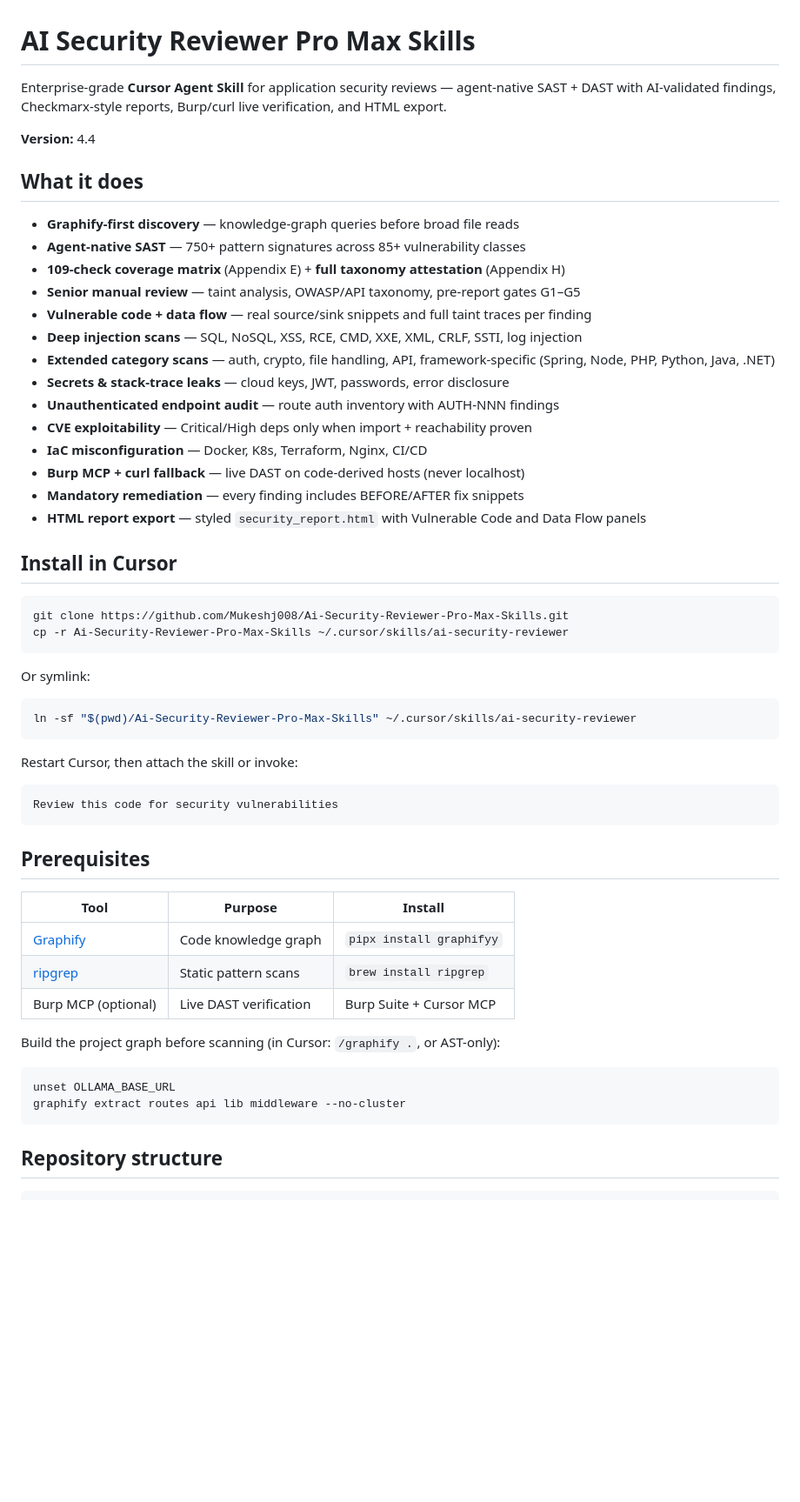
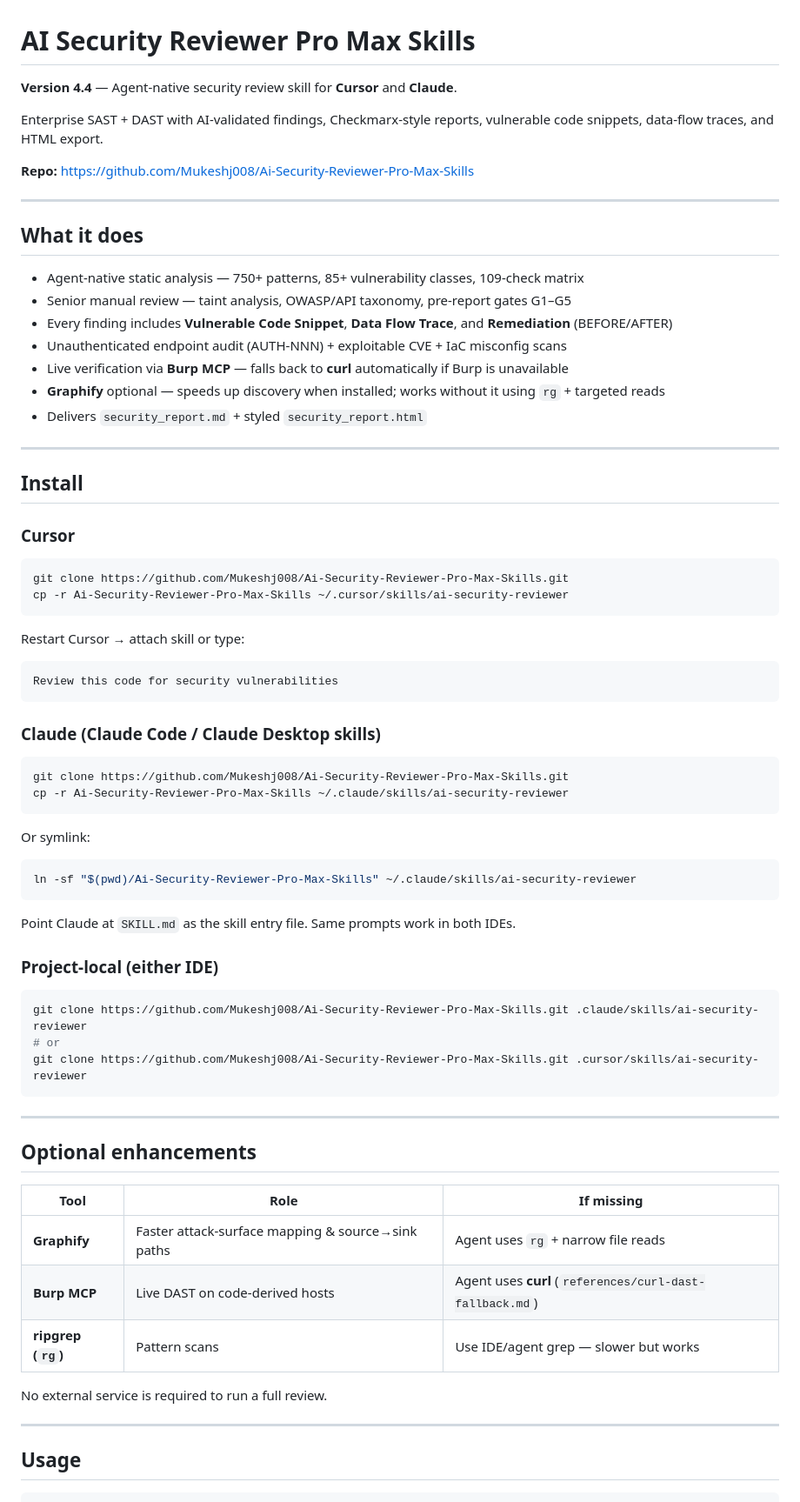
Before and after one commit to Mukeshj008/Ai-Security-Reviewer-Pro-Max-Skills, a Markdown page: README.md, the part around one of its changes. Shown at 87% size. GitHub-like rendering; blank space fills up the shorter version.

````diff
--- a/README.md
+++ b/README.md
@@ -1,60 +1,77 @@
 # AI Security Reviewer Pro Max Skills
 
-Enterprise-grade **Cursor Agent Skill** for application security reviews — agent-native SAST + DAST with AI-validated findings, Checkmarx-style reports, Burp/curl live verification, and HTML export.
+**Version 4.4** — Agent-native security review skill for **Cursor** and **Claude**.
 
-**Version:** 4.4
+Enterprise SAST + DAST with AI-validated findings, Checkmarx-style reports, vulnerable code snippets, data-flow traces, and HTML export.
+
+**Repo:** https://github.com/Mukeshj008/Ai-Security-Reviewer-Pro-Max-Skills
+
+---
 
 ## What it does
 
-- **Graphify-first discovery** — knowledge-graph queries before broad file reads
-- **Agent-native SAST** — 750+ pattern signatures across 85+ vulnerability classes
-- **109-check coverage matrix** (Appendix E) + **full taxonomy attestation** (Appendix H)
-- **Senior manual review** — taint analysis, OWASP/API taxonomy, pre-report gates G1–G5
-- **Vulnerable code + data flow** — real source/sink snippets and full taint traces per finding
-- **Deep injection scans** — SQL, NoSQL, XSS, RCE, CMD, XXE, XML, CRLF, SSTI, log injection
-- **Extended category scans** — auth, crypto, file handling, API, framework-specific (Spring, Node, PHP, Python, Java, .NET)
-- **Secrets & stack-trace leaks** — cloud keys, JWT, passwords, error disclosure
-- **Unauthenticated endpoint audit** — route auth inventory with AUTH-NNN findings
-- **CVE exploitability** — Critical/High deps only when import + reachability proven
-- **IaC misconfiguration** — Docker, K8s, Terraform, Nginx, CI/CD
-- **Burp MCP + curl fallback** — live DAST on code-derived hosts (never localhost)
-- **Mandatory remediation** — every finding includes BEFORE/AFTER fix snippets
-- **HTML report export** — styled `security_report.html` with Vulnerable Code and Data Flow panels
+- Agent-native static analysis — 750+ patterns, 85+ vulnerability classes, 109-check matrix
+- Senior manual review — taint analysis, OWASP/API taxonomy, pre-report gates G1–G5
+- Every finding includes **Vulnerable Code Snippet**, **Data Flow Trace**, and **Remediation** (BEFORE/AFTER)
+- Unauthenticated endpoint audit (AUTH-NNN) + exploitable CVE + IaC misconfig scans
+- Live verification via **Burp MCP** — falls back to **curl** automatically if Burp is unavailable
+- **Graphify** optional — speeds up discovery when installed; works without it using `rg` + targeted reads
+- Delivers `security_report.md` + styled `security_report.html`
 
-## Install in Cursor
+---
+
+## Install
+
+### Cursor
 
 ```bash
 git clone https://github.com/Mukeshj008/Ai-Security-Reviewer-Pro-Max-Skills.git
 cp -r Ai-Security-Reviewer-Pro-Max-Skills ~/.cursor/skills/ai-security-reviewer
 ```
 
-Or symlink:
-
-```bash
-ln -sf "$(pwd)/Ai-Security-Reviewer-Pro-Max-Skills" ~/.cursor/skills/ai-security-reviewer
-```
-
-Restart Cursor, then attach the skill or invoke:
+Restart Cursor → attach skill or type:
 
 ```
 Review this code for security vulnerabilities
 ```
 
-## Prerequisites
-
-| Tool | Purpose | Install |
-|------|---------|---------|
-| [Graphify](https://pypi.org/project/graphifyy/) | Code knowledge graph | `pipx install graphifyy` |
-| [ripgrep](https://github.com/BurntSushi/ripgrep) | Static pattern scans | `brew install ripgrep` |
-| Burp MCP (optional) | Live DAST verification | Burp Suite + Cursor MCP |
-
-Build the project graph before scanning (in Cursor: `/graphify .`, or AST-only):
+### Claude (Claude Code / Claude Desktop skills)
 
 ```bash
-unset OLLAMA_BASE_URL
-graphify extract routes api lib middleware --no-cluster
+git clone https://github.com/Mukeshj008/Ai-Security-Reviewer-Pro-Max-Skills.git
+cp -r Ai-Security-Reviewer-Pro-Max-Skills ~/.claude/skills/ai-security-reviewer
 ```
 
-## Repository structure
+Or symlink:
+
+```bash
+ln -sf "$(pwd)/Ai-Security-Reviewer-Pro-Max-Skills" ~/.claude/skills/ai-security-reviewer
+```
+
+Point Claude at `SKILL.md` as the skill entry file. Same prompts work in both IDEs.
+
+### Project-local (either IDE)
+
+```bash
+git clone https://github.com/Mukeshj008/Ai-Security-Reviewer-Pro-Max-Skills.git .claude/skills/ai-security-reviewer
+# or
+git clone https://github.com/Mukeshj008/Ai-Security-Reviewer-Pro-Max-Skills.git .cursor/skills/ai-security-reviewer
+```
+
+---
+
+## Optional enhancements
+
+| Tool | Role | If missing |
+|------|------|------------|
+| **Graphify** | Faster attack-surface mapping & source→sink paths | Agent uses `rg` + narrow file reads |
+| **Burp MCP** | Live DAST on code-derived hosts | Agent uses **curl** (`references/curl-dast-fallback.md`) |
+| **ripgrep (`rg`)** | Pattern scans | Use IDE/agent grep — slower but works |
+
+No external service is required to run a full review.
+
+---
+
+## Usage
 
 ```
````
Also changed, not shown: other parts of README.md (+26 -57 lines).
